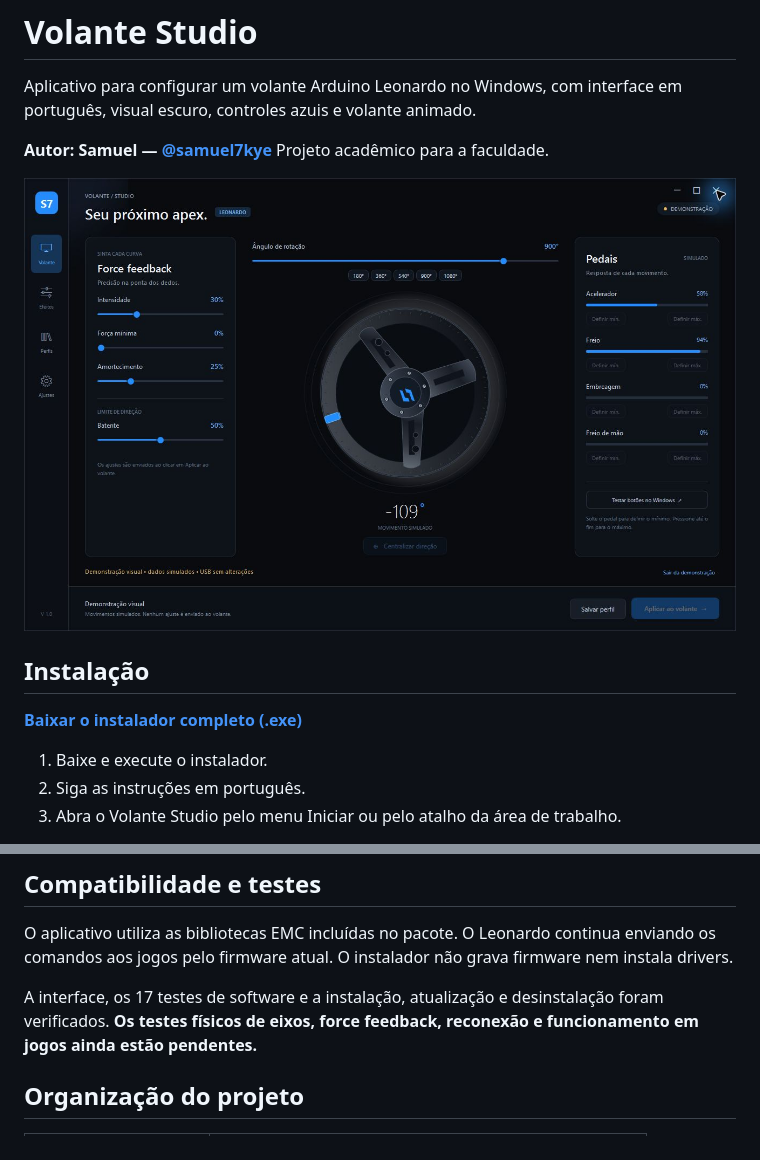
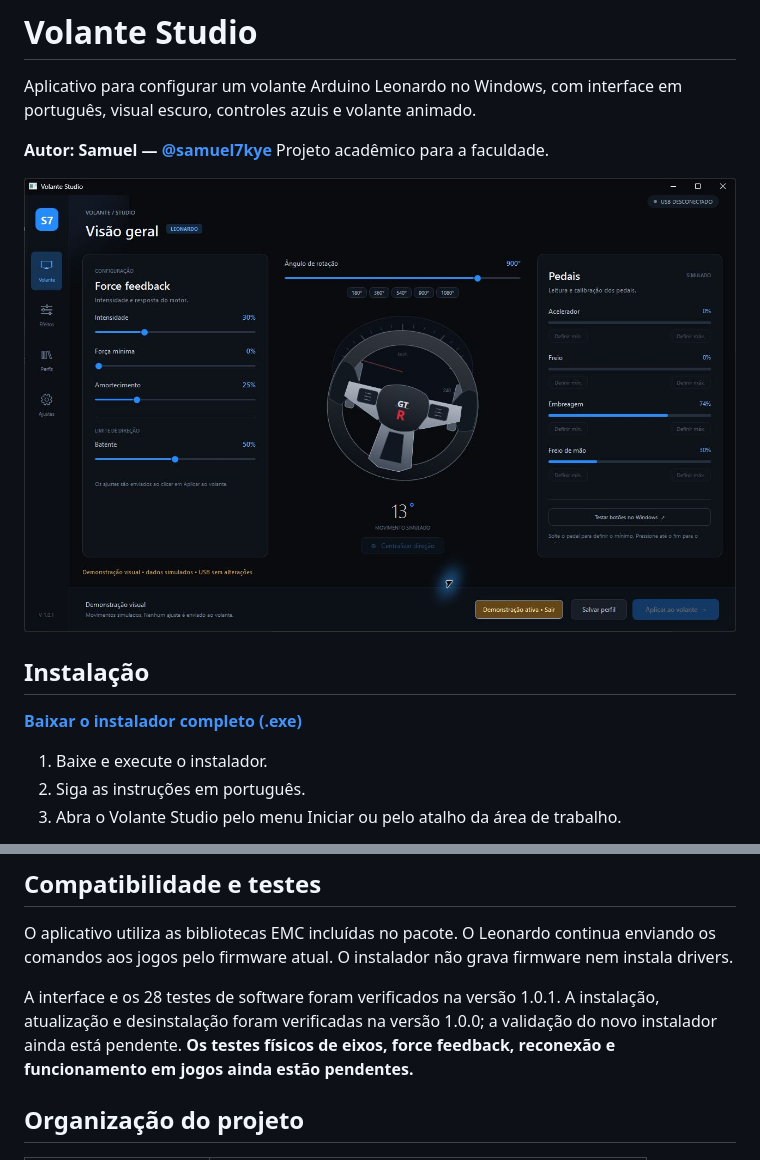
Before and after one commit to samuel7kye/Firmware-Volante, a Markdown page: README.md, 2 parts joined by grey strips. Rendered like a GitHub page; pictures changed too: docs/preview.png (added).

Commit message:
Prepare version 1.0.1 installer and refresh README screenshot

```diff
--- a/README.md
+++ b/README.md
@@ -5,7 +5,7 @@ Aplicativo para configurar um volante Arduino Leonardo no Windows, com interface
 **Autor: Samuel — [@samuel7kye](https://github.com/samuel7kye)**
 Projeto acadêmico para a faculdade.
 
-![Volante Studio em modo de demonstração](docs/preview.jpg)
+![Volante Studio em modo de demonstração](docs/preview.png)
 
 ## Instalação
 
@@ -37,7 +37,7 @@ Sem o volante conectado, escolha **Explorar demonstração** para conhecer a int
 
 O aplicativo utiliza as bibliotecas EMC incluídas no pacote. O Leonardo continua enviando os comandos aos jogos pelo firmware atual. O instalador não grava firmware nem instala drivers.
 
-A interface, os 17 testes de software e a instalação, atualização e desinstalação foram verificados. **Os testes físicos de eixos, force feedback, reconexão e funcionamento em jogos ainda estão pendentes.**
+A interface e os 28 testes de software foram verificados na versão 1.0.1. A instalação, atualização e desinstalação foram verificadas na versão 1.0.0; a validação do novo instalador ainda está pendente. **Os testes físicos de eixos, force feedback, reconexão e funcionamento em jogos ainda estão pendentes.**
 
 ## Organização do projeto
 
```
Also changed, not shown: other parts of README.md (+1 -1 lines), docs/RELEASE.md (+4 -4 lines), 8 other files.
